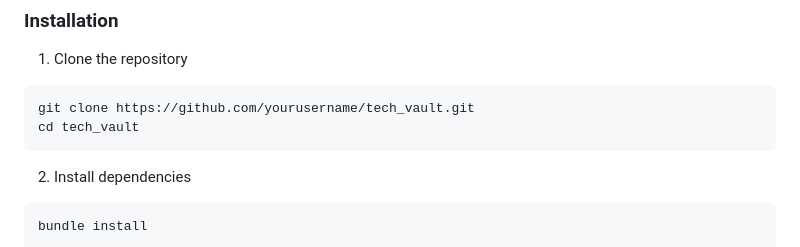
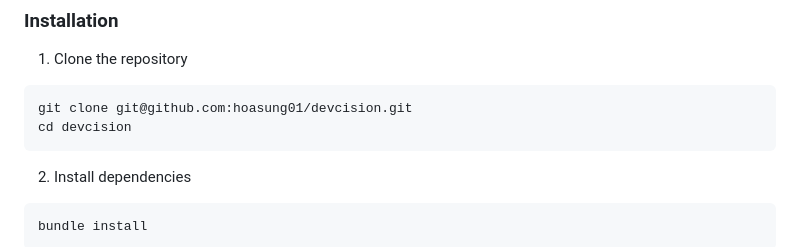
Before and after one commit to hoasung01/devcision, a Markdown page: README.md, the part around the change. Rendered like a GitHub page.

````diff
--- a/README.md
+++ b/README.md
@@ -29,8 +29,8 @@
 1. Clone the repository
 
 ```bash
-git clone https://github.com/yourusername/tech_vault.git
-cd tech_vault
+git clone git@github.com:hoasung01/devcision.git
+cd devcision
 ```
 
 2. Install dependencies
````
